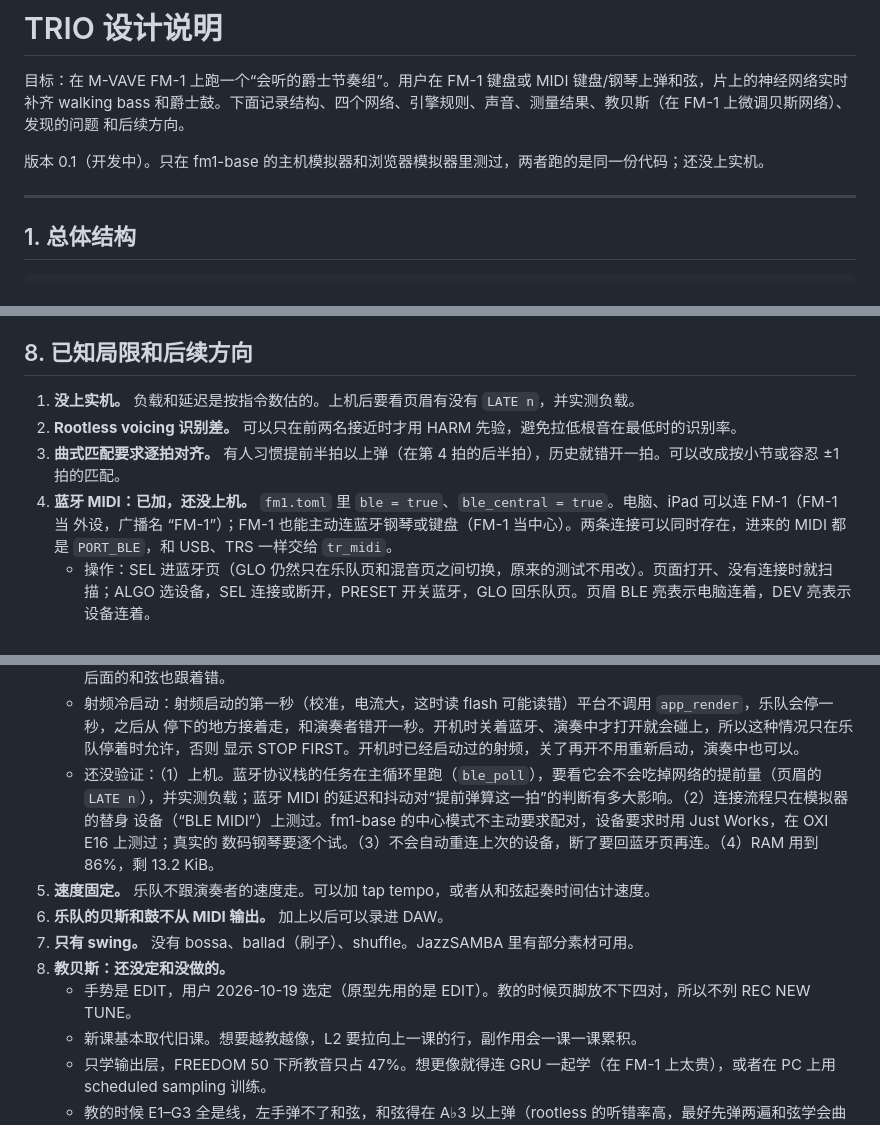
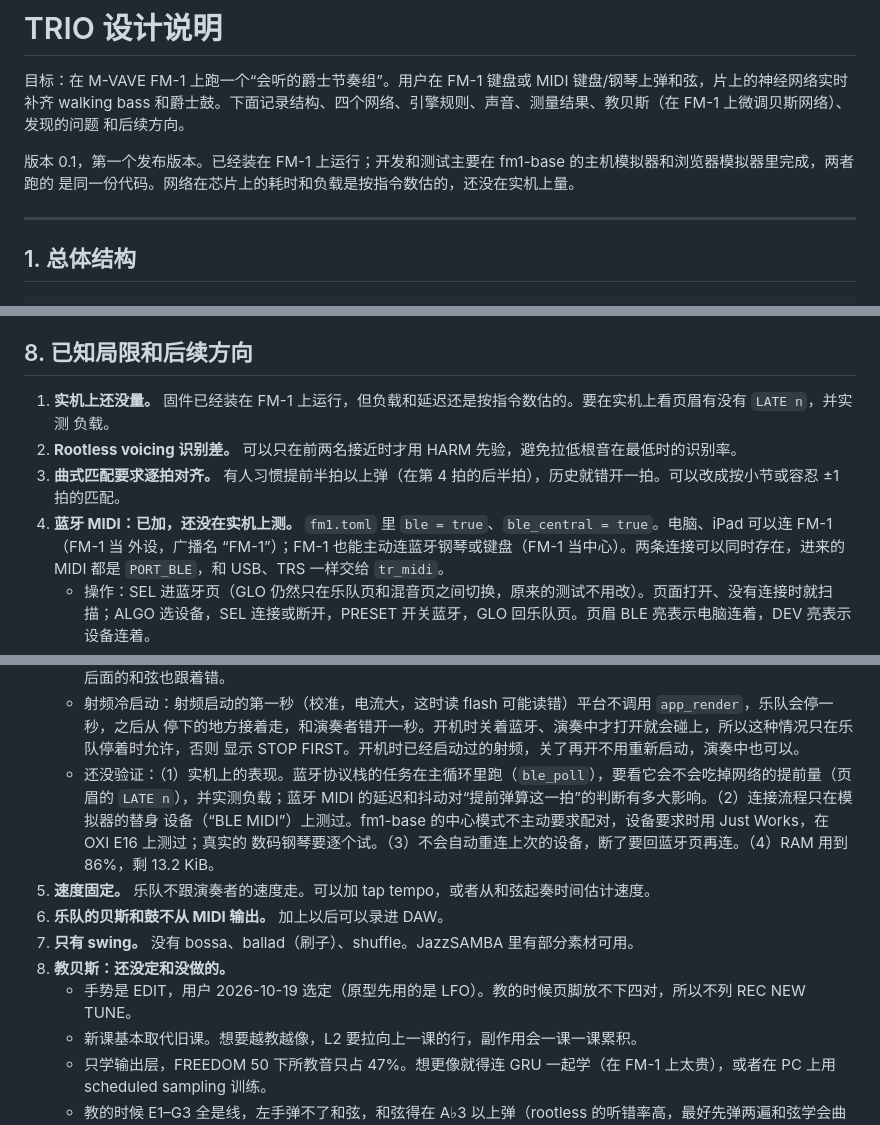
Before and after one commit to Reytian/fm1-trio, a Markdown page: docs/DESIGN.md, 3 parts joined by grey strips. GitHub-like rendering.

Commit message:
docs/DESIGN.md: 0.1 runs on the FM-1; the prototype's gesture was LFO
The design notes still said 0.1 was in development and hadn't been on the hardware. It is released and
runs on the FM-1; what hasn't been measured there is the load, the latency and Bluetooth. Section 8 also
said the teaching prototype used EDIT: it used LFO.

Co-Authored-By: Claude Opus 5.5 <noreply@anthropic.com>

```diff
--- a/docs/DESIGN.md
+++ b/docs/DESIGN.md
@@ -4,7 +4,8 @@
 walking bass 和爵士鼓。下面记录结构、四个网络、引擎规则、声音、测量结果、教贝斯（在 FM-1 上微调贝斯网络）、发现的问题
 和后续方向。
 
-版本 0.1（开发中）。只在 fm1-base 的主机模拟器和浏览器模拟器里测过，两者跑的是同一份代码；还没上实机。
+版本 0.1，第一个发布版本。已经装在 FM-1 上运行；开发和测试主要在 fm1-base 的主机模拟器和浏览器模拟器里完成，两者跑的
+是同一份代码。网络在芯片上的耗时和负载是按指令数估的，还没在实机上量。
 
 ---
 
@@ -401,10 +402,11 @@ FREEDOM 50 下只有 47%，原因是：teacher forcing 时所教音几乎都是
 
 ## 8. 已知局限和后续方向
 
-1. **没上实机。** 负载和延迟是按指令数估的。上机后要看页眉有没有 `LATE n`，并实测负载。
+1. **实机上还没量。** 固件已经装在 FM-1 上运行，但负载和延迟还是按指令数估的。要在实机上看页眉有没有 `LATE n`，并实测
+   负载。
 2. **Rootless voicing 识别差。** 可以只在前两名接近时才用 HARM 先验，避免拉低根音在最低时的识别率。
 3. **曲式匹配要求逐拍对齐。** 有人习惯提前半拍以上弹（在第 4 拍的后半拍），历史就错开一拍。可以改成按小节或容忍 ±1 拍的匹配。
-4. **蓝牙 MIDI：已加，还没上机。** `fm1.toml` 里 `ble = true`、`ble_central = true`。电脑、iPad 可以连 FM-1（FM-1 当
+4. **蓝牙 MIDI：已加，还没在实机上测。** `fm1.toml` 里 `ble = true`、`ble_central = true`。电脑、iPad 可以连 FM-1（FM-1 当
    外设，广播名 “FM-1”）；FM-1 也能主动连蓝牙钢琴或键盘（FM-1 当中心）。两条连接可以同时存在，进来的 MIDI 都是
    `PORT_BLE`，和 USB、TRS 一样交给 `tr_midi`。
    - 操作：SEL 进蓝牙页（GLO 仍然只在乐队页和混音页之间切换，原来的测试不用改）。页面打开、没有连接时就扫描；ALGO
@@ -418,7 +420,7 @@ FREEDOM 50 下只有 47%，原因是：teacher forcing 时所教音几乎都是
    - 射频冷启动：射频启动的第一秒（校准，电流大，这时读 flash 可能读错）平台不调用 `app_render`，乐队会停一秒，之后从
      停下的地方接着走，和演奏者错开一秒。开机时关着蓝牙、演奏中才打开就会碰上，所以这种情况只在乐队停着时允许，否则
      显示 STOP FIRST。开机时已经启动过的射频，关了再开不用重新启动，演奏中也可以。
-   - 还没验证：（1）上机。蓝牙协议栈的任务在主循环里跑（`ble_poll`），要看它会不会吃掉网络的提前量（页眉的
+   - 还没验证：（1）实机上的表现。蓝牙协议栈的任务在主循环里跑（`ble_poll`），要看它会不会吃掉网络的提前量（页眉的
      `LATE n`），并实测负载；蓝牙 MIDI 的延迟和抖动对“提前弹算这一拍”的判断有多大影响。（2）连接流程只在模拟器的替身
      设备（“BLE MIDI”）上测过。fm1-base 的中心模式不主动要求配对，设备要求时用 Just Works，在 OXI E16 上测过；真实的
      数码钢琴要逐个试。（3）不会自动重连上次的设备，断了要回蓝牙页再连。（4）RAM 用到 86%，剩 13.2 KiB。
@@ -426,7 +428,7 @@ FREEDOM 50 下只有 47%，原因是：teacher forcing 时所教音几乎都是
 6. **乐队的贝斯和鼓不从 MIDI 输出。** 加上以后可以录进 DAW。
 7. **只有 swing。** 没有 bossa、ballad（刷子）、shuffle。JazzSAMBA 里有部分素材可用。
 8. **教贝斯：还没定和没做的。**
-   - 手势是 EDIT，用户 2026-10-19 选定（原型先用的是 EDIT）。教的时候页脚放不下四对，所以不列 REC NEW TUNE。
+   - 手势是 EDIT，用户 2026-10-19 选定（原型先用的是 LFO）。教的时候页脚放不下四对，所以不列 REC NEW TUNE。
    - 新课基本取代旧课。想要越教越像，L2 要拉向上一课的行，副作用会一课一课累积。
    - 只学输出层，FREEDOM 50 下所教音只占 47%。想更像就得连 GRU 一起学（在 FM-1 上太贵），或者在 PC 上用 scheduled
      sampling 训练。
```
